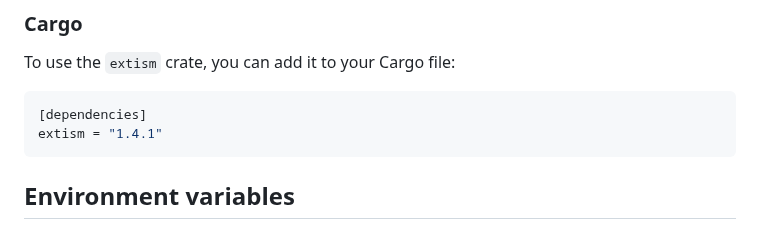
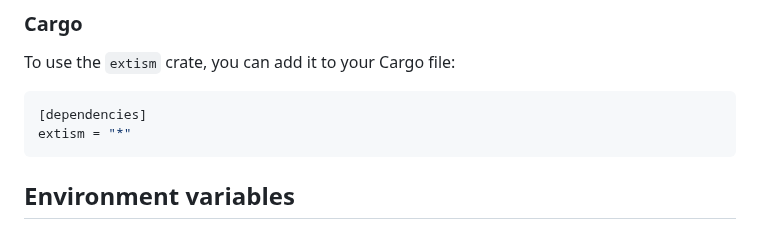
Before and after one commit to extism/extism, a Markdown page: runtime/README.md, the part around the change. Drawn GitHub-style.

Commit message:
docs: remove version from readme

````diff
--- a/runtime/README.md
+++ b/runtime/README.md
@@ -12,7 +12,7 @@ To use the `extism` crate, you can add it to your Cargo file:
 
 ```toml
 [dependencies]
-extism = "1.4.1"
+extism = "*"
 ```
 
 ## Environment variables
````
